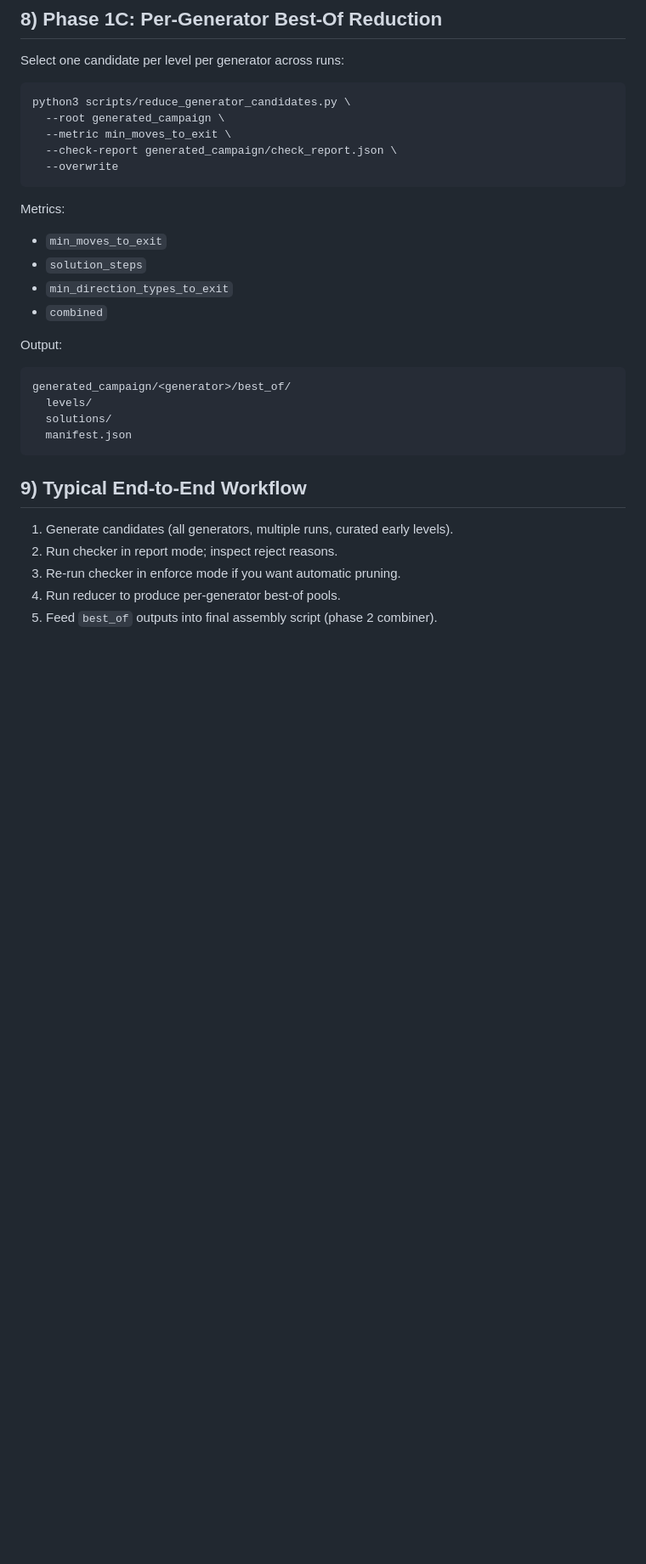
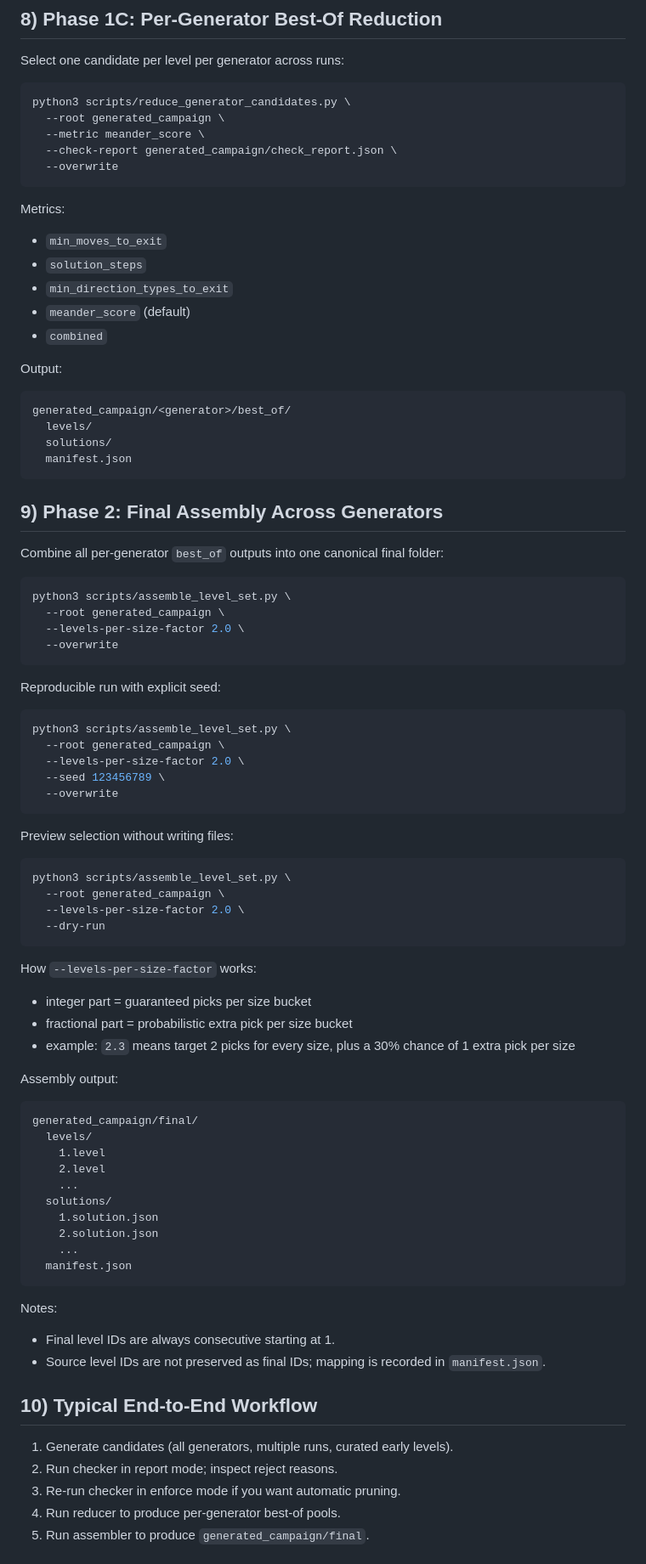
Before and after one commit to adum/robotsrevenge, a Markdown page: META_GENERATOR_RUNBOOK.md, the part around one of its changes. Shown at 85% size. GitHub-like rendering; blank space fills up the shorter version.

Commit message:
docs: add final assembler step to meta generator runbook

````diff
--- a/META_GENERATOR_RUNBOOK.md
+++ b/META_GENERATOR_RUNBOOK.md
@@ -241,7 +242,7 @@ Select one candidate per level per generator across runs:
 ```bash
 python3 scripts/reduce_generator_candidates.py \
   --root generated_campaign \
-  --metric min_moves_to_exit \
+  --metric meander_score \
   --check-report generated_campaign/check_report.json \
   --overwrite
 ```
@@ -251,6 +252,7 @@ Metrics:
 - `min_moves_to_exit`
 - `solution_steps`
 - `min_direction_types_to_exit`
+- `meander_score` (default)
 - `combined`
 
 Output:
@@ -262,11 +264,67 @@ generated_campaign/<generator>/best_of/
   manifest.json
 ```
 
-## 9) Typical End-to-End Workflow
+## 9) Phase 2: Final Assembly Across Generators
+
+Combine all per-generator `best_of` outputs into one canonical final folder:
+
+```bash
+python3 scripts/assemble_level_set.py \
+  --root generated_campaign \
+  --levels-per-size-factor 2.0 \
+  --overwrite
+```
+
+Reproducible run with explicit seed:
+
+```bash
+python3 scripts/assemble_level_set.py \
+  --root generated_campaign \
+  --levels-per-size-factor 2.0 \
+  --seed 123456789 \
+  --overwrite
+```
+
+Preview selection without writing files:
+
+```bash
+python3 scripts/assemble_level_set.py \
+  --root generated_campaign \
+  --levels-per-size-factor 2.0 \
+  --dry-run
+```
+
+How `--levels-per-size-factor` works:
+
+- integer part = guaranteed picks per size bucket
+- fractional part = probabilistic extra pick per size bucket
+- example: `2.3` means target 2 picks for every size, plus a 30% chance of 1 extra pick per size
+
+Assembly output:
+
+```text
+generated_campaign/final/
+  levels/
+    1.level
+    2.level
+    ...
+  solutions/
+    1.solution.json
+    2.solution.json
+    ...
+  manifest.json
+```
+
+Notes:
+
+- Final level IDs are always consecutive starting at 1.
+- Source level IDs are not preserved as final IDs; mapping is recorded in `manifest.json`.
+
+## 10) Typical End-to-End Workflow
 
 1. Generate candidates (all generators, multiple runs, curated early levels).
 2. Run checker in report mode; inspect reject reasons.
 3. Re-run checker in enforce mode if you want automatic pruning.
 4. Run reducer to produce per-generator best-of pools.
-5. Feed `best_of` outputs into final assembly script (phase 2 combiner).
+5. Run assembler to produce `generated_campaign/final`.
 
````
Also changed, not shown: other parts of META_GENERATOR_RUNBOOK.md (+3 -2 lines).
